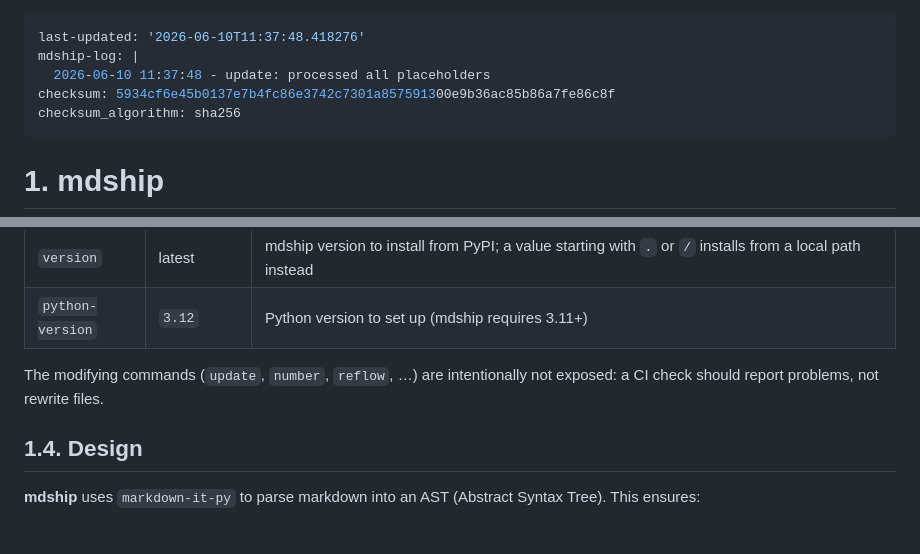
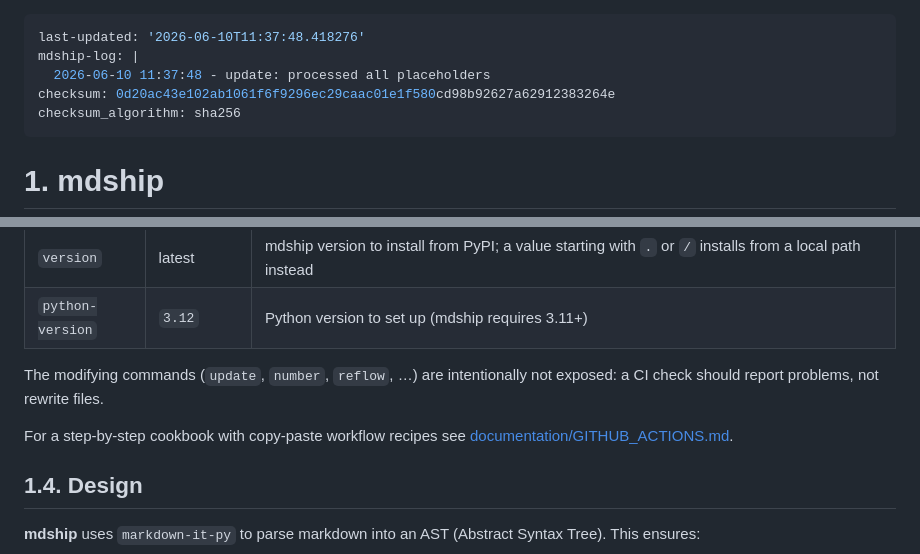
Before and after one commit to verhas/mdship, a Markdown page: README.md, 2 parts joined by grey strips. Drawn GitHub-style; blank space fills up the shorter version.

```diff
--- a/README.md
+++ b/README.md
@@ -2,7 +2,7 @@
 last-updated: '2026-06-10T11:37:48.418276'
 mdship-log: |
   2026-06-10 11:37:48 - update: processed all placeholders
-checksum: 5934cf6e45b0137e7b4fc86e3742c7301a857591300e9b36ac85b86a7fe86c8f
+checksum: 0d20ac43e102ab1061f6f9296ec29caac01e1f580cd98b92627a62912383264e
 checksum_algorithm: sha256
 ---
 # 1. mdship
@@ -1338,6 +1338,8 @@ jobs:
 
 The modifying commands (`update`, `number`, `reflow`, …) are intentionally not exposed: a CI check should report problems, not rewrite files.
 
+For a step-by-step cookbook with copy-paste workflow recipes see [documentation/GITHUB_ACTIONS.md](documentation/GITHUB_ACTIONS.md).
+
 ## 1.4. Design
 
 **mdship** uses `markdown-it-py` to parse markdown into an AST (Abstract Syntax Tree). This ensures:
```
Also changed, not shown: documentation/GITHUB_ACTIONS.md (added, +285 -0 lines).
